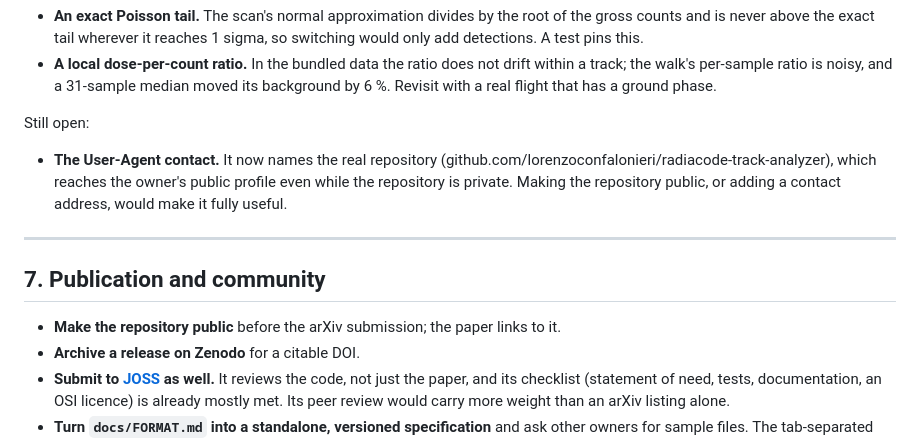
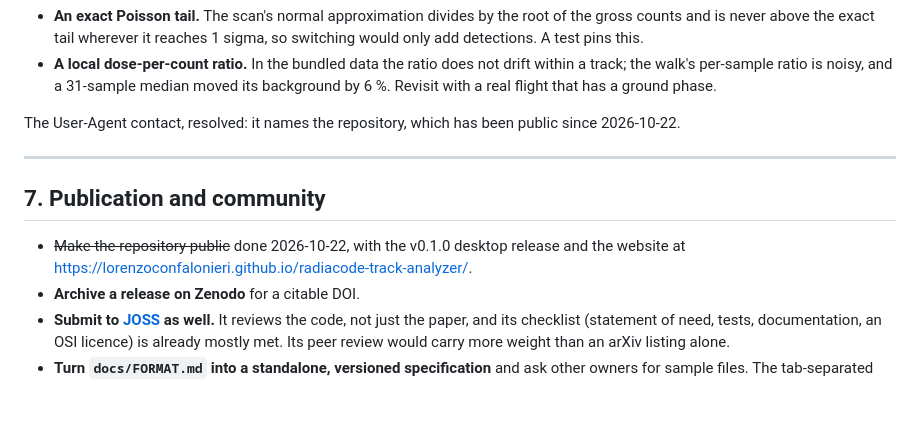
Before and after one commit to lorenzoconfalonieri/radiacode-track-analyzer, a Markdown page: IDEAS.md, the part around the change. Rendered like a GitHub page; blank space fills up the shorter version.

Commit message:
Record the public launch in the roadmap
Co-Authored-By: Claude Opus 5.5 (1M context) <noreply@anthropic.com>

```diff
--- a/IDEAS.md
+++ b/IDEAS.md
@@ -431,19 +431,16 @@ Measured and not adopted:
   median moved its background by 6 %. Revisit with a real flight that has a
   ground phase.
 
-Still open:
-
-- **The User-Agent contact.** It now names the real repository
-  (github.com/lorenzoconfalonieri/radiacode-track-analyzer), which reaches the
-  owner's public profile even while the repository is private. Making the
-  repository public, or adding a contact address, would make it fully useful.
+The User-Agent contact, resolved: it names the repository, which has been
+public since 2026-10-22.
 
 ---
 
 ## 7. Publication and community
 
-- **Make the repository public** before the arXiv submission; the paper links
-  to it.
+- ~~Make the repository public~~ done 2026-10-22, with the v0.1.0 desktop
+  release and the website at
+  https://lorenzoconfalonieri.github.io/radiacode-track-analyzer/.
 - **Archive a release on Zenodo** for a citable DOI.
 - **Submit to [JOSS](https://joss.theoj.org) as well.** It reviews the code,
   not just the paper, and its checklist (statement of need, tests,
```
